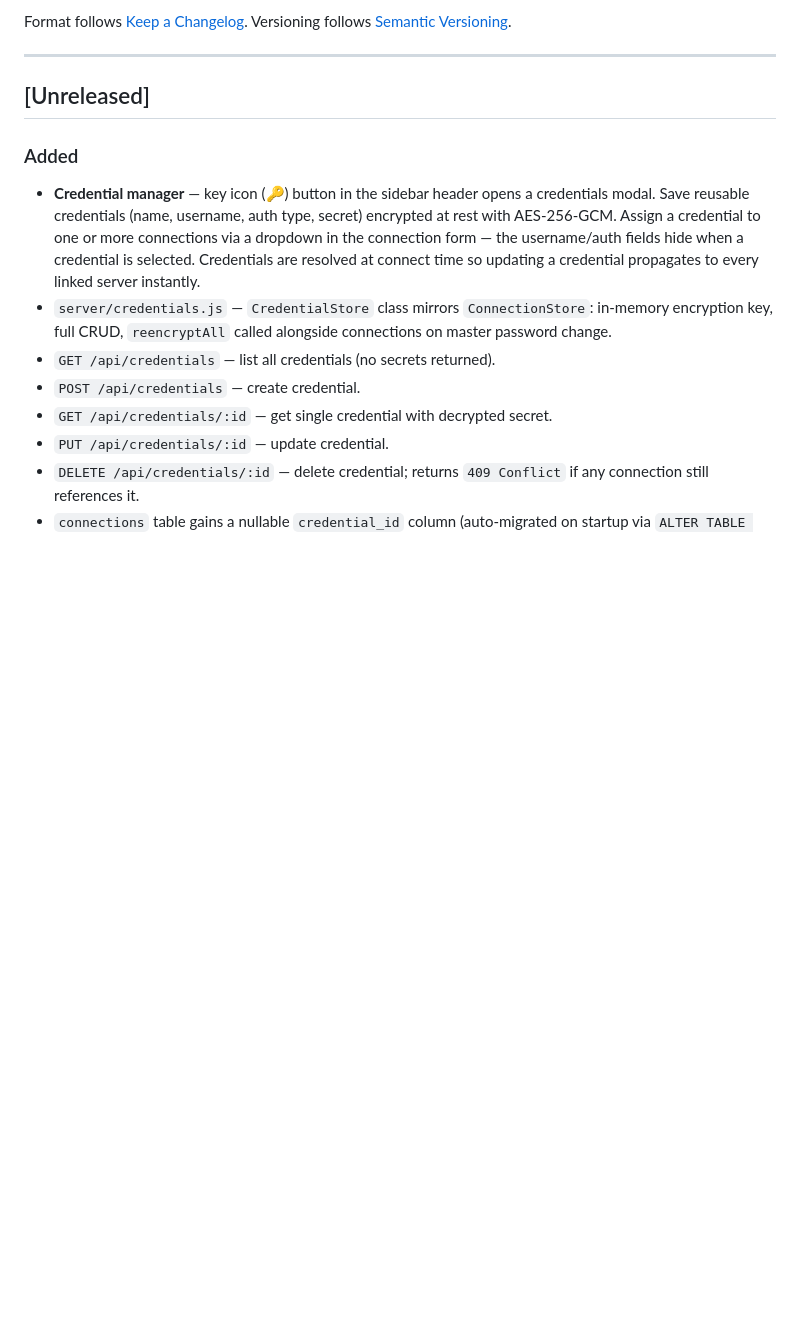
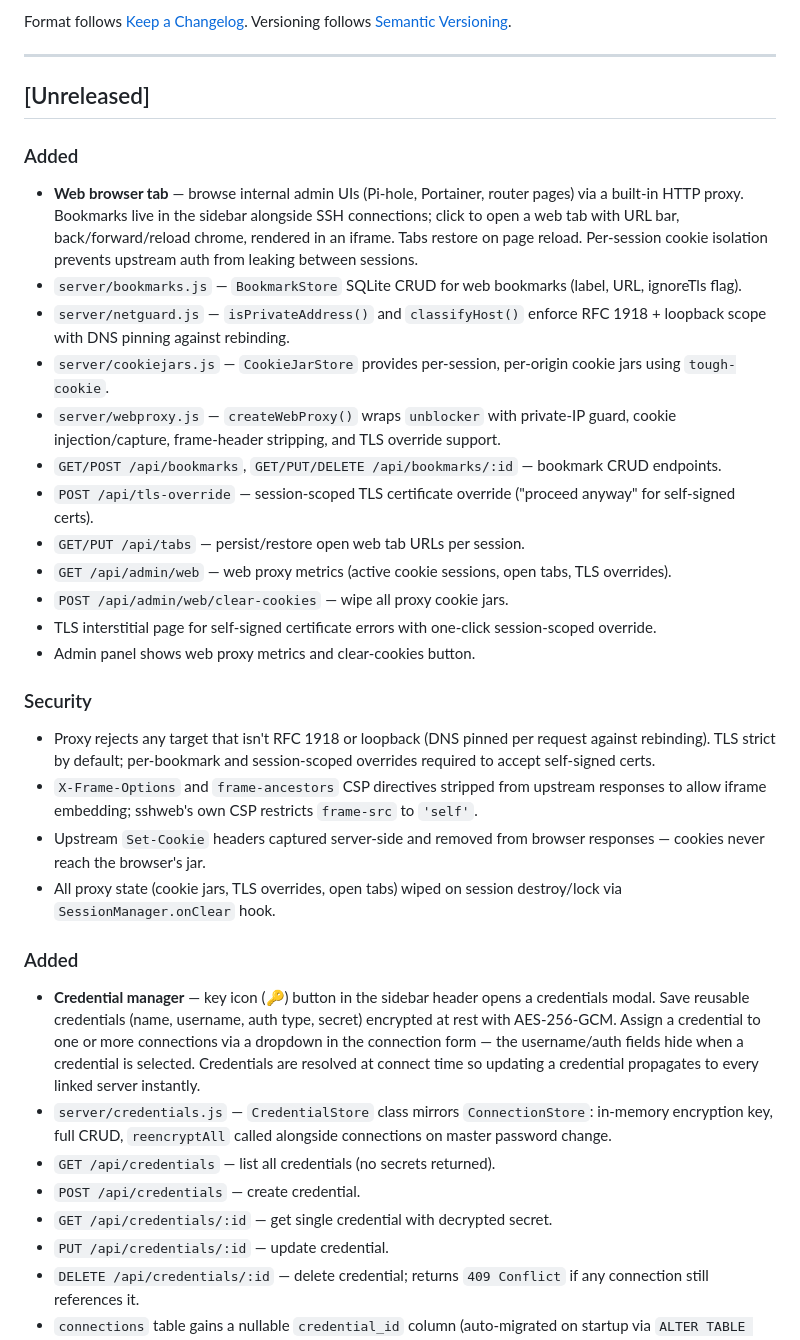
Before and after one commit to hornbech/sshweb, a Markdown page: CHANGELOG.md, the part around the change. Rendered like a GitHub page; blank space fills up the shorter version.

```diff
--- a/CHANGELOG.md
+++ b/CHANGELOG.md
@@ -8,6 +8,28 @@ Versioning follows [Semantic Versioning](https://semver.org/).
 ---
 
 ## [Unreleased]
+
+### Added
+
+- **Web browser tab** — browse internal admin UIs (Pi-hole, Portainer, router pages) via a built-in HTTP proxy. Bookmarks live in the sidebar alongside SSH connections; click to open a web tab with URL bar, back/forward/reload chrome, rendered in an iframe. Tabs restore on page reload. Per-session cookie isolation prevents upstream auth from leaking between sessions.
+- `server/bookmarks.js` — `BookmarkStore` SQLite CRUD for web bookmarks (label, URL, ignoreTls flag).
+- `server/netguard.js` — `isPrivateAddress()` and `classifyHost()` enforce RFC 1918 + loopback scope with DNS pinning against rebinding.
+- `server/cookiejars.js` — `CookieJarStore` provides per-session, per-origin cookie jars using `tough-cookie`.
+- `server/webproxy.js` — `createWebProxy()` wraps `unblocker` with private-IP guard, cookie injection/capture, frame-header stripping, and TLS override support.
+- `GET/POST /api/bookmarks`, `GET/PUT/DELETE /api/bookmarks/:id` — bookmark CRUD endpoints.
+- `POST /api/tls-override` — session-scoped TLS certificate override ("proceed anyway" for self-signed certs).
+- `GET/PUT /api/tabs` — persist/restore open web tab URLs per session.
+- `GET /api/admin/web` — web proxy metrics (active cookie sessions, open tabs, TLS overrides).
+- `POST /api/admin/web/clear-cookies` — wipe all proxy cookie jars.
+- TLS interstitial page for self-signed certificate errors with one-click session-scoped override.
+- Admin panel shows web proxy metrics and clear-cookies button.
+
+### Security
+
+- Proxy rejects any target that isn't RFC 1918 or loopback (DNS pinned per request against rebinding). TLS strict by default; per-bookmark and session-scoped overrides required to accept self-signed certs.
+- `X-Frame-Options` and `frame-ancestors` CSP directives stripped from upstream responses to allow iframe embedding; sshweb's own CSP restricts `frame-src` to `'self'`.
+- Upstream `Set-Cookie` headers captured server-side and removed from browser responses — cookies never reach the browser's jar.
+- All proxy state (cookie jars, TLS overrides, open tabs) wiped on session destroy/lock via `SessionManager.onClear` hook.
 
 ### Added
 
```
Also changed, not shown: README.md (+37 -0 lines).
